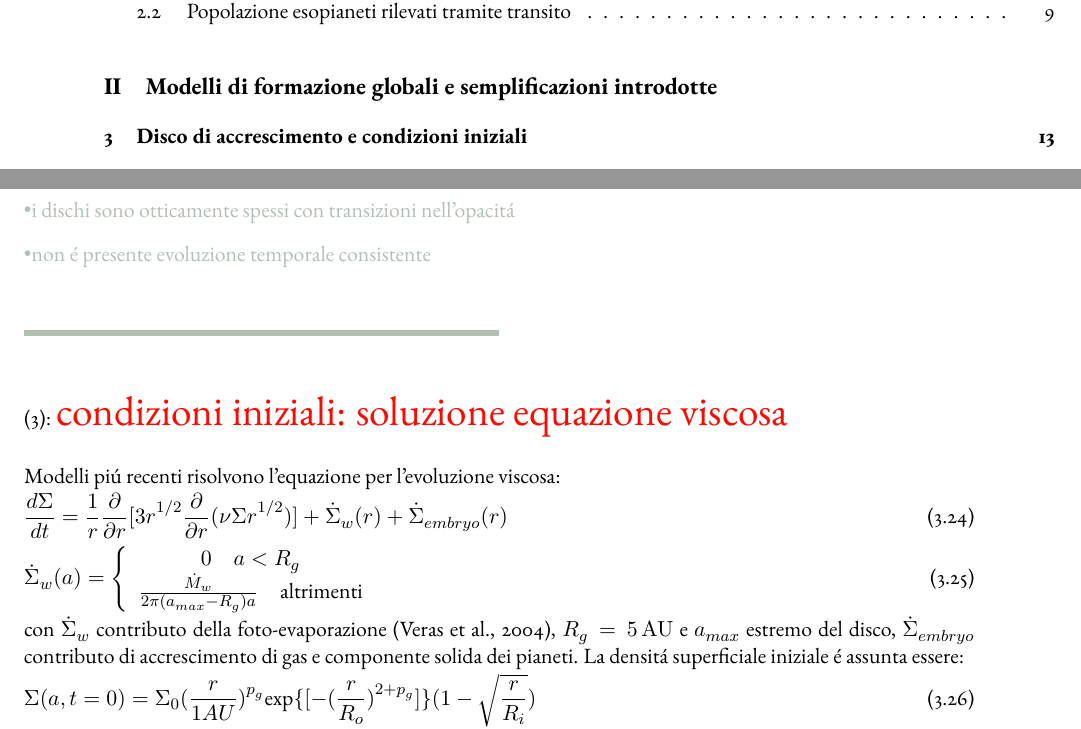
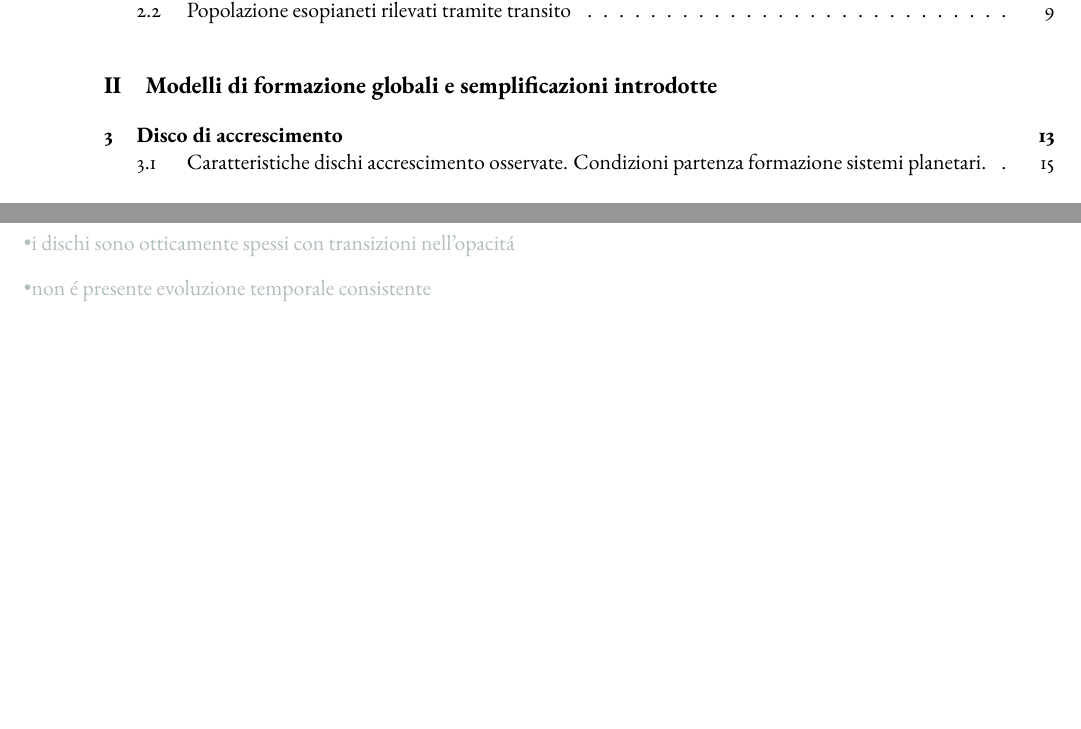
Before and after one commit to Pippetta87/Osservazione-simulazione-ensemble-esopianeti, a LaTeX thesis (main.tex, which reads CAdesc.tex): two parts of pages 1 and 18 of 59, joined at a grey line, cut so that both start at the same text, the shorter picture padded with empty space. Compiled offline with pdfLaTeX.

Commit message:
riflessione su migrazione e condizioni iniziali

```diff
--- a/CAdesc.tex
+++ b/CAdesc.tex
@@ -185,20 +184,6 @@ Il modello pi\'u semplice di disco di accrescimento usa distribuzione esponenzia
 \end{itemize}
 \end{errata}
 
-\begin{reworking}[condizioni iniziali: soluzione equazione viscosa]
-Modelli pi\'u recenti  risolvono l'equazione per l'evoluzione viscosa:
-\begin{align}
-&\TDy{t}{\Sigma}=\frac{1}{r}\PDof{r}[3r\expy{1/2}\PDof{r}(\nu\Sigma r\expy{1/2})]+\dot{\Sigma}_w(r)+\dot{\Sigma}_{embryo}(r)\label{eq:diskaccrphev-m18}\\
-&\dot{\Sigma}_w(a)=\left\{\begin{array}{c}0\quad a<R_g\\\frac{\dot{M}_w}{2\pi(a_{max}-R_g)a}\quad \text{altrimenti}\\\end{array}\right.
-\end{align}
-con $\dot{\Sigma}_w$ contributo della foto-evaporazione (\cite{veras2004outward}), $R_g=\SI{5}{\astronomicalunit}$ e $a_{max}$ estremo del disco,  $\dot{\Sigma}_{embryo}$ contributo di accrescimento di gas e componente solida dei pianeti.
-La densit\'a superficiale iniziale \'e assunta essere:
-\begin{equation}
-\Sigma(a,t=0)=\Sigma_0(\frac{r}{1AU})\expy{p_g}\Exp{[-(\frac{r}{R_o})\expy{2+p_g}]}(1-\sqrt{\frac{r}{R_i}})
-\end{equation}
-dove i parametri possono essere scelti casualmente secondo una distribuzione di probabilit\'a ricavata dalle osservazioni.
-\end{reworking}
-
 La distribuzione di massa e la frazione di dischi protoplanetari per ammassi stellari di et\'a diversa \'e mostrata in figura (\ref{fig:initdistro}). La massa \'e determinata misurando il flusso di emissione termica della polvere: la distribuzione di $\log{M_{disk}}$  \'e gaussiana e per il cluster Ophiuchus la distribuzione \'e fittata da gaussiana corrispondente a massa media $M_{disk}=0.042\msun{}$.
 
 Il tempo caratteristico del disco \'e determinato dalla viscosit\'a $\alpha$: fissata $\alpha$ compatibile con tempo caratteristico osservato $\tau_{disk}^{obs}\approx\SI{3}{\mega\year}$ e assumendo la distribuzione uniforme nel logaritmo di $\dot{M}_w$, si calcola  $t_{disk}(\alpha,\Sigma_0,\dot{M}_w)$ determinando gli estremi dello fotoevaporazione per riprodurre tempi di vita osservati.
```
Also changed, not shown: CAdesc.tex (24 more changed lines). Lines whose indentation alone changed are shown as unchanged.
